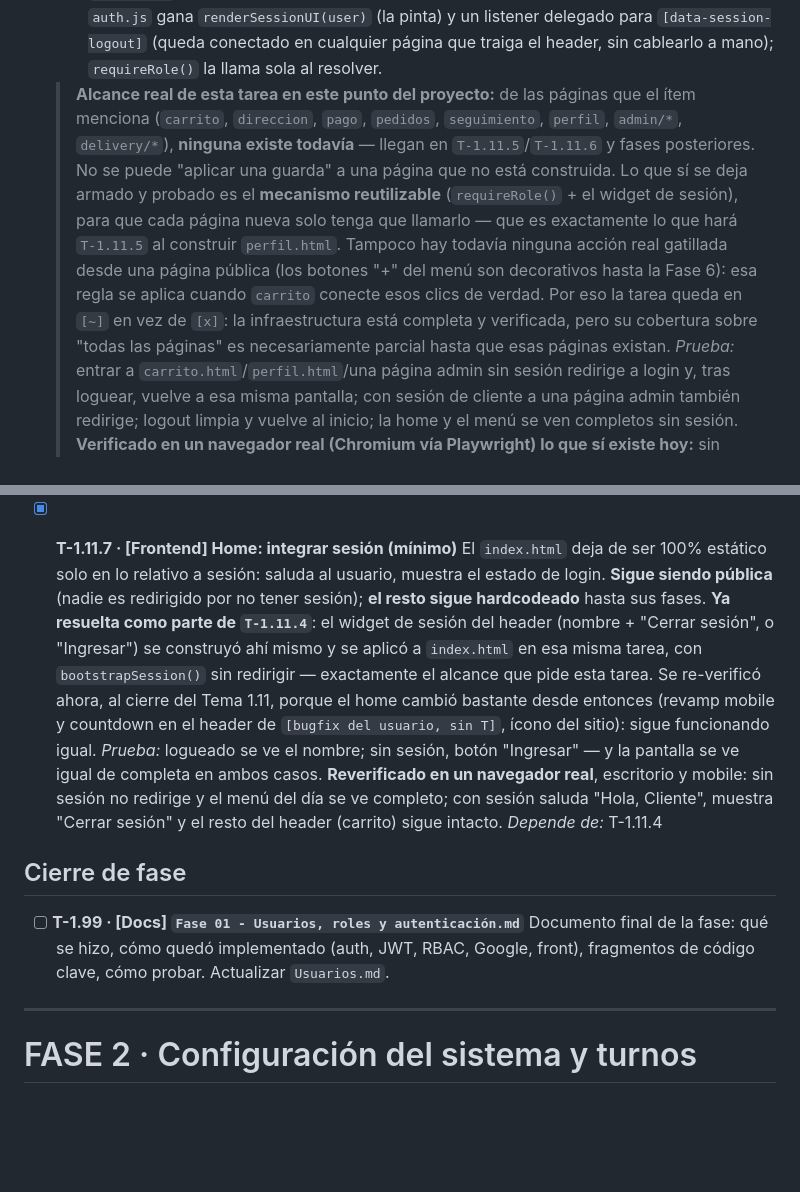
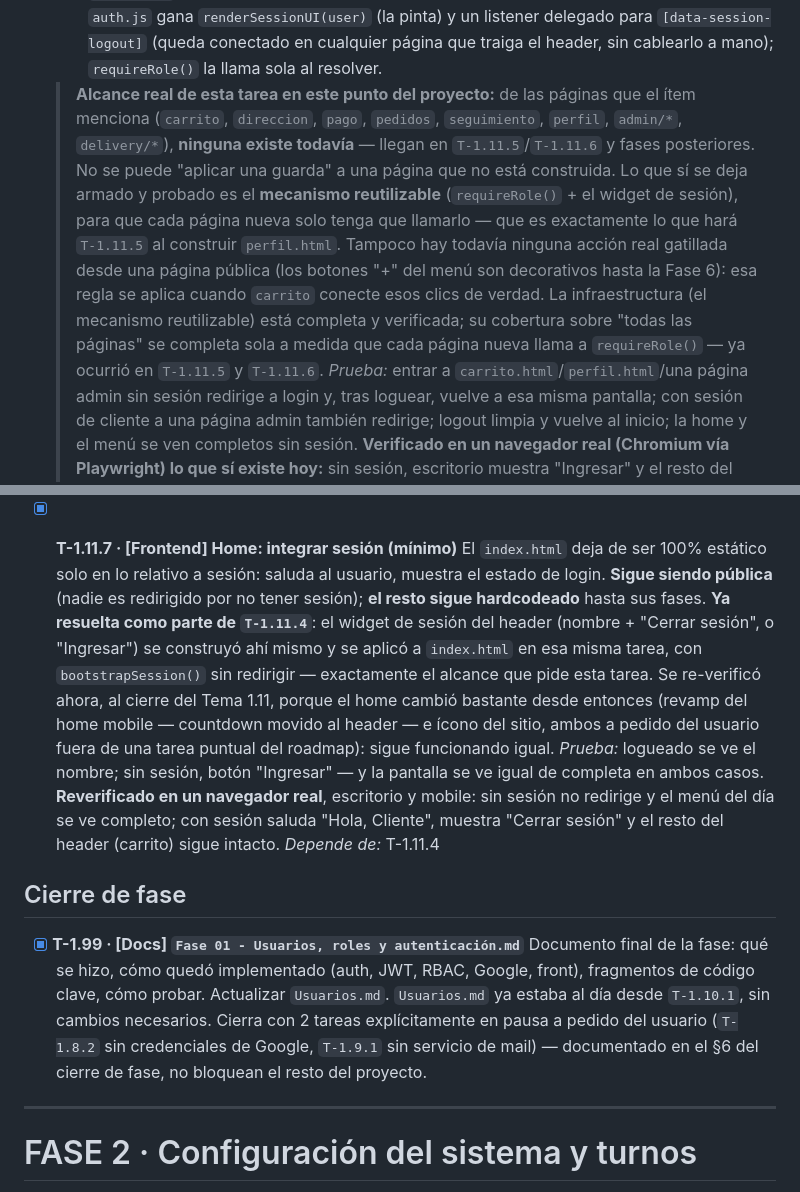
Before and after one commit to gusoliva85/morfi_center, a Markdown page: documentacion/03_Roadmap.md, 2 parts joined by grey strips. GitHub-like rendering; blank space fills up the shorter version.

```diff
--- a/documentacion/03_Roadmap.md
+++ b/documentacion/03_Roadmap.md
@@ -469,7 +469,7 @@ Este roadmap cubre las **Fases 0 a 17** (hasta un MVP funcional completo con seg
   - **Página pública**: `bootstrapSession()` al cargar (sin redirigir), solo para saludar. Aplicado a `index.html`, la única página pública que existe hoy.
   - **Página exclusiva de un rol**: `await requireRole(...)` al cargar, con el mismo comportamiento ya construido en `T-0.4.6` (`next` para volver tras loguear, `requireRole()` sin argumento = cualquier logueado).
   Header: widget de sesión (nombre + "Cerrar sesión", o "Ingresar") agregado a `partials/header.html`, **sin ocultar el resto del header** — solo en escritorio (`lg:flex`, mismo corte que `top-nav`); en mobile el tab "Cuenta" del `bottom-nav` ya cumple ese rol, y agregar el widget ahí apretaría un header angosto. `auth.js` gana `renderSessionUI(user)` (la pinta) y un listener delegado para `[data-session-logout]` (queda conectado en cualquier página que traiga el header, sin cablearlo a mano); `requireRole()` la llama sola al resolver.
-  > **Alcance real de esta tarea en este punto del proyecto:** de las páginas que el ítem menciona (`carrito`, `direccion`, `pago`, `pedidos`, `seguimiento`, `perfil`, `admin/*`, `delivery/*`), **ninguna existe todavía** — llegan en `T-1.11.5`/`T-1.11.6` y fases posteriores. No se puede "aplicar una guarda" a una página que no está construida. Lo que sí se deja armado y probado es el **mecanismo reutilizable** (`requireRole()` + el widget de sesión), para que cada página nueva solo tenga que llamarlo — que es exactamente lo que hará `T-1.11.5` al construir `perfil.html`. Tampoco hay todavía ninguna acción real gatillada desde una página pública (los botones "+" del menú son decorativos hasta la Fase 6): esa regla se aplica cuando `carrito` conecte esos clics de verdad. Por eso la tarea queda en `[~]` en vez de `[x]`: la infraestructura está completa y verificada, pero su cobertura sobre "todas las páginas" es necesariamente parcial hasta que esas páginas existan.
+  > **Alcance real de esta tarea en este punto del proyecto:** de las páginas que el ítem menciona (`carrito`, `direccion`, `pago`, `pedidos`, `seguimiento`, `perfil`, `admin/*`, `delivery/*`), **ninguna existe todavía** — llegan en `T-1.11.5`/`T-1.11.6` y fases posteriores. No se puede "aplicar una guarda" a una página que no está construida. Lo que sí se deja armado y probado es el **mecanismo reutilizable** (`requireRole()` + el widget de sesión), para que cada página nueva solo tenga que llamarlo — que es exactamente lo que hará `T-1.11.5` al construir `perfil.html`. Tampoco hay todavía ninguna acción real gatillada desde una página pública (los botones "+" del menú son decorativos hasta la Fase 6): esa regla se aplica cuando `carrito` conecte esos clics de verdad. La infraestructura (el mecanismo reutilizable) está completa y verificada; su cobertura sobre "todas las páginas" se completa sola a medida que cada página nueva llama a `requireRole()` — ya ocurrió en `T-1.11.5` y `T-1.11.6`.
   _Prueba:_ entrar a `carrito.html`/`perfil.html`/una página admin sin sesión redirige a login y, tras loguear, vuelve a esa misma pantalla; con sesión de cliente a una página admin también redirige; logout limpia y vuelve al inicio; la home y el menú se ven completos sin sesión. **Verificado en un navegador real (Chromium vía Playwright) lo que sí existe hoy:** sin sesión, escritorio muestra "Ingresar" y el resto del header (logo, nav, carrito) sigue intacto; en mobile el widget no ocupa lugar y el tab "Cuenta" del bottom-nav sigue ahí; tras loguear como el cliente de prueba, el home muestra "Hola, Cliente" y "Cerrar sesión"; al hacer clic en "Cerrar sesión" vuelve a la home sin sesión, la cookie de sesión desaparece, y el header vuelve a mostrar "Ingresar". La redirección con `next` y el corte por rol ya estaban cubiertos por los tests de `T-0.4.6`/backend; acá solo se confirmó que el widget nuevo no los rompió. _Depende de:_ T-1.5.3, T-1.4.4
 
 - [x] **T-1.11.5 · [Frontend] `pages/cliente/perfil.html` + js** 🔒 requiere sesión
@@ -489,13 +489,13 @@ Este roadmap cubre las **Fases 0 a 17** (hasta un MVP funcional completo con seg
 
 - [x] **T-1.11.7 · [Frontend] Home: integrar sesión (mínimo)**
   El `index.html` deja de ser 100% estático solo en lo relativo a sesión: saluda al usuario, muestra el estado de login. **Sigue siendo pública** (nadie es redirigido por no tener sesión); **el resto sigue hardcodeado** hasta sus fases.
-  **Ya resuelta como parte de `T-1.11.4`**: el widget de sesión del header (nombre + "Cerrar sesión", o "Ingresar") se construyó ahí mismo y se aplicó a `index.html` en esa misma tarea, con `bootstrapSession()` sin redirigir — exactamente el alcance que pide esta tarea. Se re-verificó ahora, al cierre del Tema 1.11, porque el home cambió bastante desde entonces (revamp mobile y countdown en el header de `[bugfix del usuario, sin T]`, ícono del sitio): sigue funcionando igual.
+  **Ya resuelta como parte de `T-1.11.4`**: el widget de sesión del header (nombre + "Cerrar sesión", o "Ingresar") se construyó ahí mismo y se aplicó a `index.html` en esa misma tarea, con `bootstrapSession()` sin redirigir — exactamente el alcance que pide esta tarea. Se re-verificó ahora, al cierre del Tema 1.11, porque el home cambió bastante desde entonces (revamp del home mobile — countdown movido al header — e ícono del sitio, ambos a pedido del usuario fuera de una tarea puntual del roadmap): sigue funcionando igual.
   _Prueba:_ logueado se ve el nombre; sin sesión, botón "Ingresar" — y la pantalla se ve igual de completa en ambos casos. **Reverificado en un navegador real**, escritorio y mobile: sin sesión no redirige y el menú del día se ve completo; con sesión saluda "Hola, Cliente", muestra "Cerrar sesión" y el resto del header (carrito) sigue intacto. _Depende de:_ T-1.11.4
 
 ## Cierre de fase
 
-- [ ] **T-1.99 · [Docs] `Fase 01 - Usuarios, roles y autenticación.md`**
-  Documento final de la fase: qué se hizo, cómo quedó implementado (auth, JWT, RBAC, Google, front), fragmentos de código clave, cómo probar. Actualizar `Usuarios.md`.
+- [x] **T-1.99 · [Docs] `Fase 01 - Usuarios, roles y autenticación.md`**
+  Documento final de la fase: qué se hizo, cómo quedó implementado (auth, JWT, RBAC, Google, front), fragmentos de código clave, cómo probar. Actualizar `Usuarios.md`. `Usuarios.md` ya estaba al día desde `T-1.10.1`, sin cambios necesarios. Cierra con 2 tareas explícitamente en pausa a pedido del usuario (`T-1.8.2` sin credenciales de Google, `T-1.9.1` sin servicio de mail) — documentado en el §6 del cierre de fase, no bloquean el resto del proyecto.
 
 ---
 
```
Also changed, not shown: other parts of documentacion/03_Roadmap.md (+2 -2 lines), documentacion/Fases/Fase 01 - Usuarios, roles y autenticación.md (added, +170 -0 lines).
